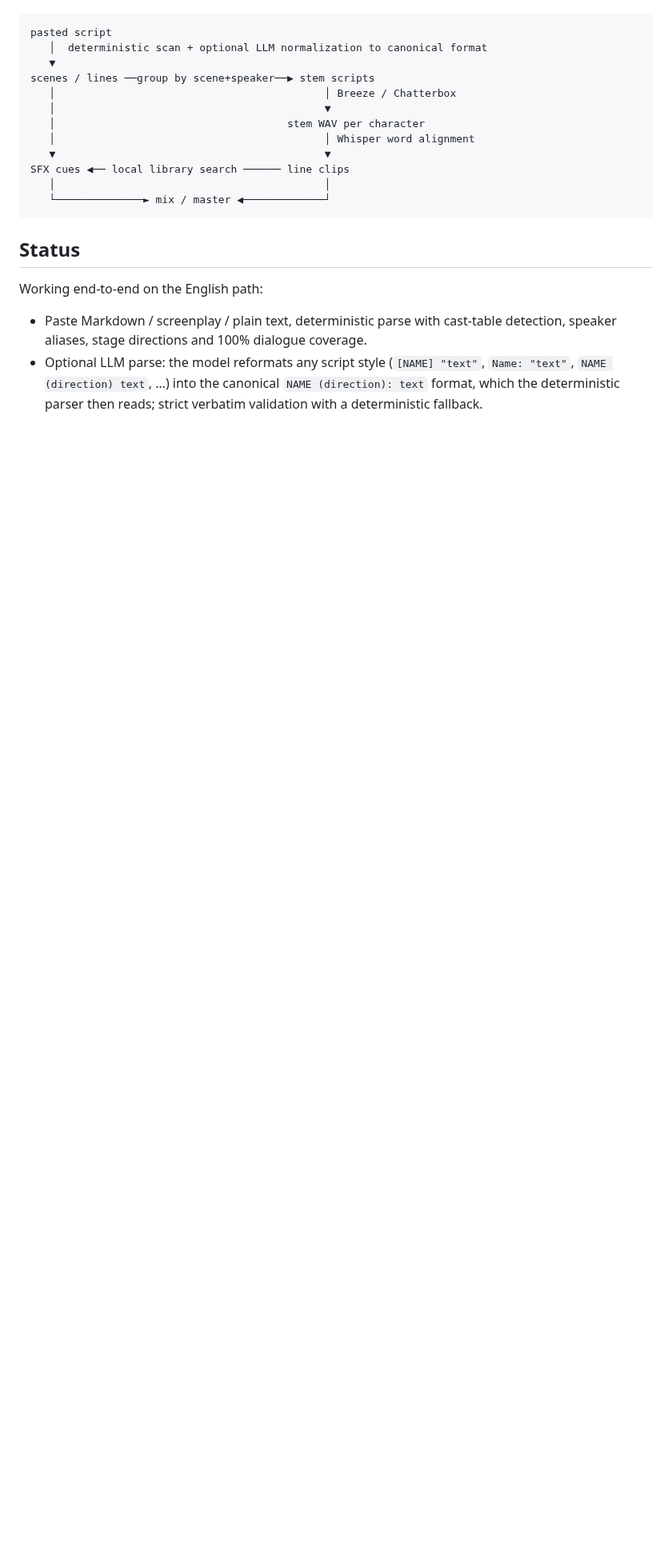
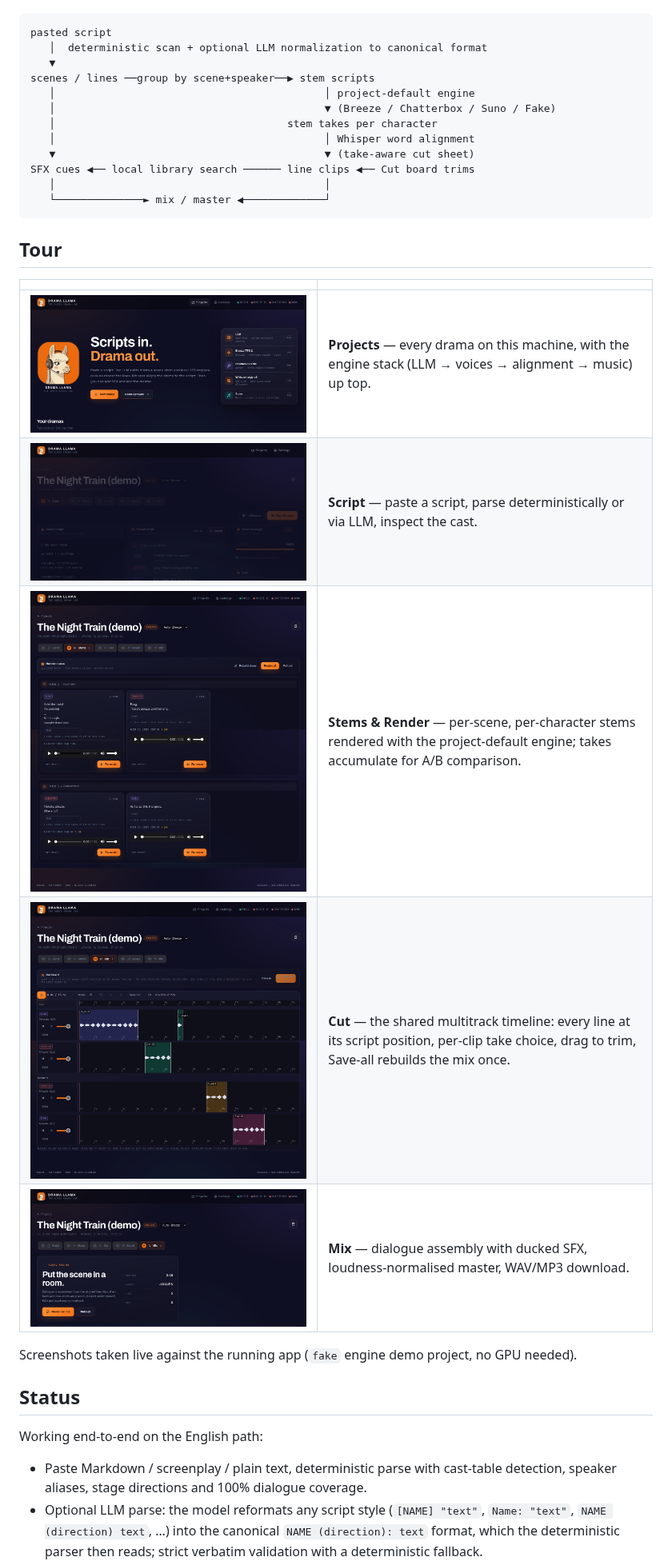
Before and after one commit to MrDoe/DramaLlama, a Markdown page: README.md, the part around one of its changes. Shown at 80% size. Drawn GitHub-style; pictures changed too: docs/screenshots/01-projects.png (added), docs/screenshots/02-script.png (added), docs/screenshots/03-render.png (added); blank space fills up the shorter version.

````diff
--- a/README.md
+++ b/README.md
@@ -11,15 +11,28 @@ pasted script
    │  deterministic scan + optional LLM normalization to canonical format
    ▼
 scenes / lines ──group by scene+speaker──▶ stem scripts
-   │                                           │ Breeze / Chatterbox
-   │                                           ▼
-   │                                     stem WAV per character
+   │                                           │ project-default engine
+   │                                           ▼ (Breeze / Chatterbox / Suno / Fake)
+   │                                     stem takes per character
    │                                           │ Whisper word alignment
-   ▼                                           ▼
-SFX cues ◀── local library search ────── line clips
+   ▼                                           ▼ (take-aware cut sheet)
+SFX cues ◀── local library search ────── line clips ◀── Cut board trims
    │                                           │
    └──────────────► mix / master ◀─────────────┘
 ```
+
+## Tour
+
+| | |
+|---|---|
+| ![Projects](docs/screenshots/01-projects.png) | **Projects** — every drama on this machine, with the engine stack (LLM → voices → alignment → music) up top. |
+| ![Script](docs/screenshots/02-script.png) | **Script** — paste a script, parse deterministically or via LLM, inspect the cast. |
+| ![Render](docs/screenshots/03-render.png) | **Stems & Render** — per-scene, per-character stems rendered with the project-default engine; takes accumulate for A/B comparison. |
+| ![Cut board](docs/screenshots/04-cutboard.png) | **Cut** — the shared multitrack timeline: every line at its script position, per-clip take choice, drag to trim, Save-all rebuilds the mix once. |
+| ![Mix](docs/screenshots/05-mix.png) | **Mix** — dialogue assembly with ducked SFX, loudness-normalised master, WAV/MP3 download. |
+
+Screenshots taken live against the running app (`fake` engine demo project,
+no GPU needed).
 
 ## Status
 
````
Also changed, not shown: other parts of README.md (+26 -13 lines).
